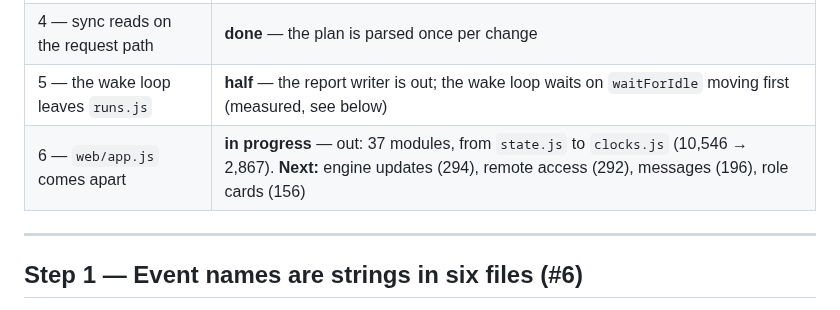
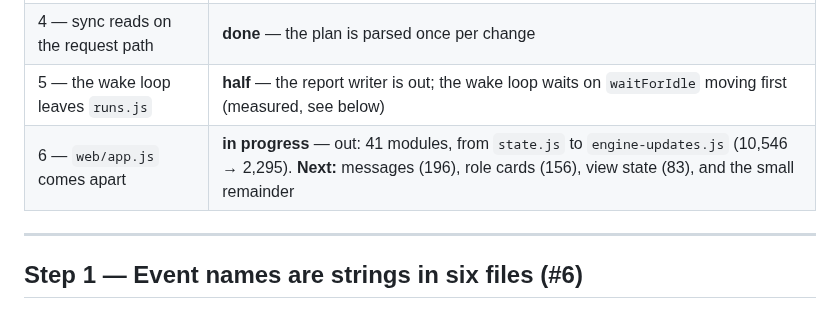
Before and after one commit to DarkDvr/Synapse, a Markdown page: docs/refactor-plan.md, the part around the change. Drawn GitHub-style.

Commit message:
Plan: 41 modules out, 2,295 lines left

```diff
--- a/docs/refactor-plan.md
+++ b/docs/refactor-plan.md
@@ -18,7 +18,7 @@ fixed on the spot; a bug found on the way that is unrelated goes in
 | 3 — a catch that says nothing | **done** — baseline of 71, and it may only go down |
 | 4 — sync reads on the request path | **done** — the plan is parsed once per change |
 | 5 — the wake loop leaves `runs.js` | **half** — the report writer is out; the wake loop waits on `waitForIdle` moving first (measured, see below) |
-| 6 — `web/app.js` comes apart | **in progress** — out: 37 modules, from `state.js` to `clocks.js` (10,546 → 2,867). **Next:** engine updates (294), remote access (292), messages (196), role cards (156) |
+| 6 — `web/app.js` comes apart | **in progress** — out: 41 modules, from `state.js` to `engine-updates.js` (10,546 → 2,295). **Next:** messages (196), role cards (156), view state (83), and the small remainder |
 
 ---
 
```
